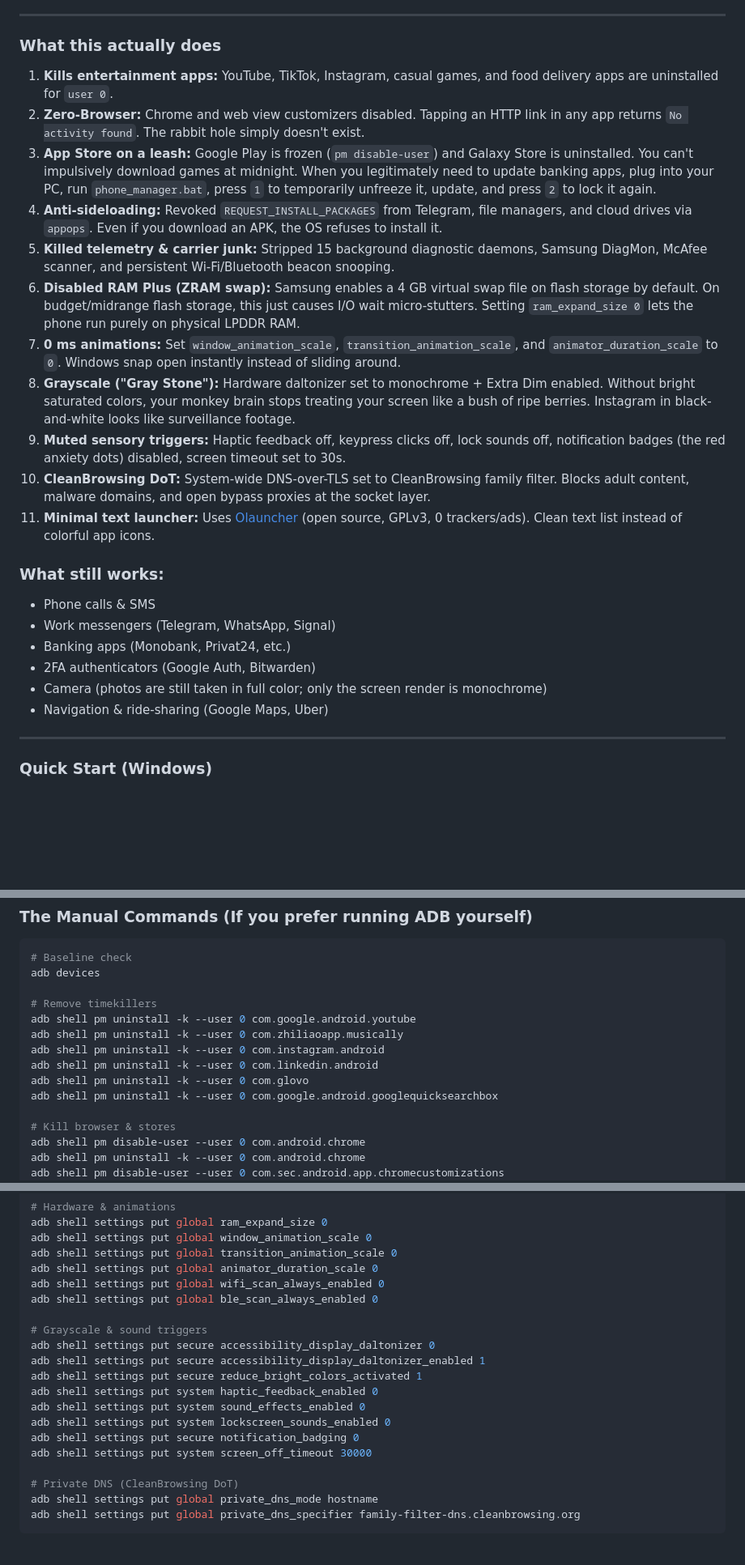
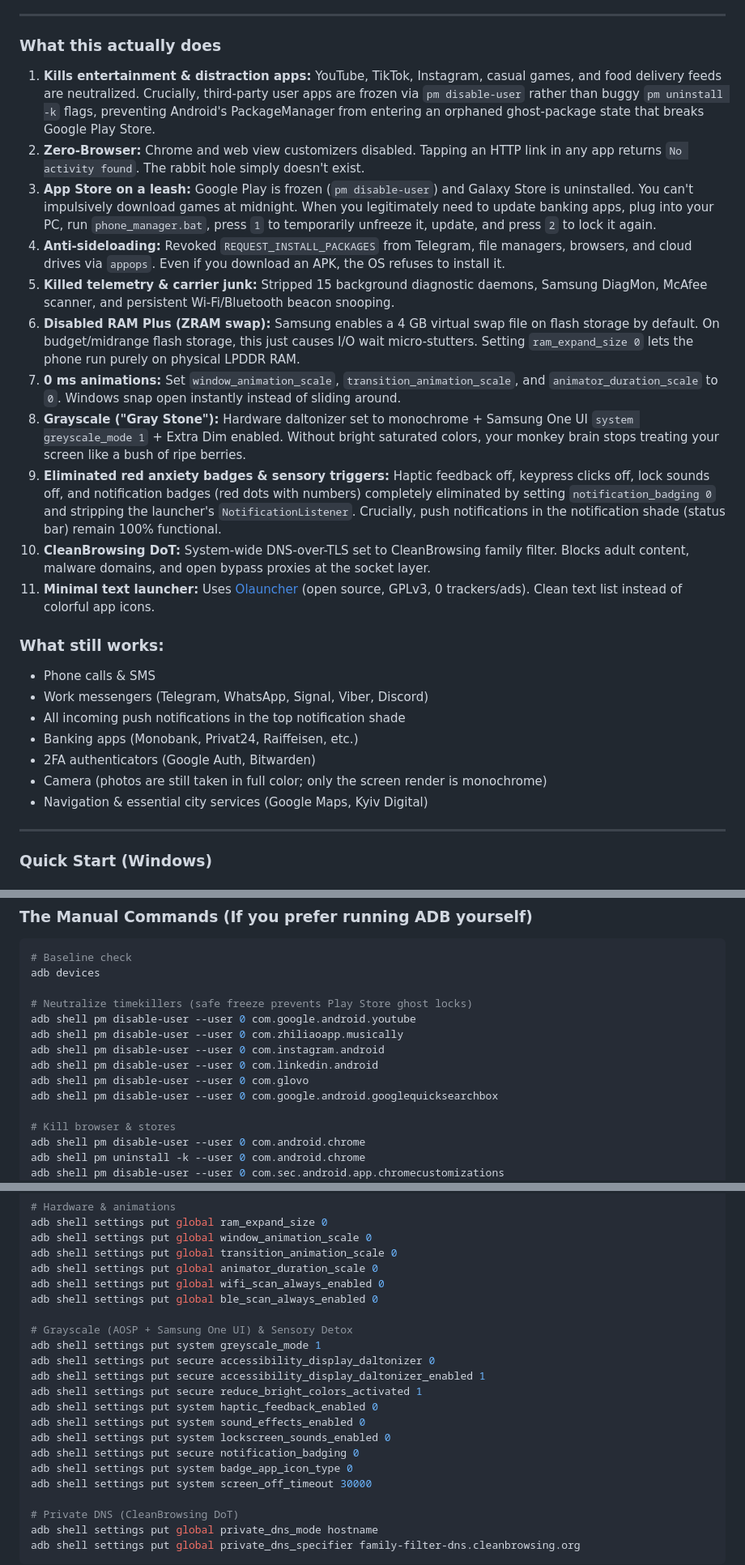
Before and after one commit to del0x3/teldel, a Markdown page: README.md, 3 parts joined by grey strips. Shown at 81% size. Drawn GitHub-style; blank space fills up the shorter version.

Commit message:
docs: update features, notification badge handling, and safe app freezing commands

```diff
--- a/README.md
+++ b/README.md
@@ -31,25 +31,26 @@ If I need to book a flight, fill out government paperwork, or do actual research
 
 ### What this actually does
 
-1. **Kills entertainment apps:** YouTube, TikTok, Instagram, casual games, and food delivery apps are uninstalled for `user 0`.
+1. **Kills entertainment & distraction apps:** YouTube, TikTok, Instagram, casual games, and food delivery feeds are neutralized. Crucially, third-party user apps are frozen via `pm disable-user` rather than buggy `pm uninstall -k` flags, preventing Android's PackageManager from entering an orphaned ghost-package state that breaks Google Play Store.
 2. **Zero-Browser:** Chrome and web view customizers disabled. Tapping an HTTP link in any app returns `No activity found`. The rabbit hole simply doesn't exist.
 3. **App Store on a leash:** Google Play is frozen (`pm disable-user`) and Galaxy Store is uninstalled. You can't impulsively download games at midnight. When you legitimately need to update banking apps, plug into your PC, run `phone_manager.bat`, press `1` to temporarily unfreeze it, update, and press `2` to lock it again.
-4. **Anti-sideloading:** Revoked `REQUEST_INSTALL_PACKAGES` from Telegram, file managers, and cloud drives via `appops`. Even if you download an APK, the OS refuses to install it.
+4. **Anti-sideloading:** Revoked `REQUEST_INSTALL_PACKAGES` from Telegram, file managers, browsers, and cloud drives via `appops`. Even if you download an APK, the OS refuses to install it.
 5. **Killed telemetry & carrier junk:** Stripped 15 background diagnostic daemons, Samsung DiagMon, McAfee scanner, and persistent Wi-Fi/Bluetooth beacon snooping.
 6. **Disabled RAM Plus (ZRAM swap):** Samsung enables a 4 GB virtual swap file on flash storage by default. On budget/midrange flash storage, this just causes I/O wait micro-stutters. Setting `ram_expand_size 0` lets the phone run purely on physical LPDDR RAM.
 7. **0 ms animations:** Set `window_animation_scale`, `transition_animation_scale`, and `animator_duration_scale` to `0`. Windows snap open instantly instead of sliding around.
-8. **Grayscale ("Gray Stone"):** Hardware daltonizer set to monochrome + Extra Dim enabled. Without bright saturated colors, your monkey brain stops treating your screen like a bush of ripe berries. Instagram in black-and-white looks like surveillance footage.
-9. **Muted sensory triggers:** Haptic feedback off, keypress clicks off, lock sounds off, notification badges (the red anxiety dots) disabled, screen timeout set to 30s.
+8. **Grayscale ("Gray Stone"):** Hardware daltonizer set to monochrome + Samsung One UI `system greyscale_mode 1` + Extra Dim enabled. Without bright saturated colors, your monkey brain stops treating your screen like a bush of ripe berries.
+9. **Eliminated red anxiety badges & sensory triggers:** Haptic feedback off, keypress clicks off, lock sounds off, and notification badges (red dots with numbers) completely eliminated by setting `notification_badging 0` and stripping the launcher's `NotificationListener`. Crucially, push notifications in the notification shade (status bar) remain 100% functional.
 10. **CleanBrowsing DoT:** System-wide DNS-over-TLS set to CleanBrowsing family filter. Blocks adult content, malware domains, and open bypass proxies at the socket layer.
 11. **Minimal text launcher:** Uses [Olauncher](https://github.com/tanujnotes/Olauncher) (open source, GPLv3, 0 trackers/ads). Clean text list instead of colorful app icons.
 
 ### What still works:
 - Phone calls & SMS
-- Work messengers (Telegram, WhatsApp, Signal)
-- Banking apps (Monobank, Privat24, etc.)
+- Work messengers (Telegram, WhatsApp, Signal, Viber, Discord)
+- All incoming push notifications in the top notification shade
+- Banking apps (Monobank, Privat24, Raiffeisen, etc.)
 - 2FA authenticators (Google Auth, Bitwarden)
 - Camera (photos are still taken in full color; only the screen render is monochrome)
-- Navigation & ride-sharing (Google Maps, Uber)
+- Navigation & essential city services (Google Maps, Kyiv Digital)
 
 ---
 
@@ -126,13 +127,13 @@ To run the whole 18-step transformation in one shot:
 # Baseline check
 adb devices
 
-# Remove timekillers
-adb shell pm uninstall -k --user 0 com.google.android.youtube
-adb shell pm uninstall -k --user 0 com.zhiliaoapp.musically
-adb shell pm uninstall -k --user 0 com.instagram.android
-adb shell pm uninstall -k --user 0 com.linkedin.android
-adb shell pm uninstall -k --user 0 com.glovo
-adb shell pm uninstall -k --user 0 com.google.android.googlequicksearchbox
+# Neutralize timekillers (safe freeze prevents Play Store ghost locks)
+adb shell pm disable-user --user 0 com.google.android.youtube
+adb shell pm disable-user --user 0 com.zhiliaoapp.musically
+adb shell pm disable-user --user 0 com.instagram.android
+adb shell pm disable-user --user 0 com.linkedin.android
+adb shell pm disable-user --user 0 com.glovo
+adb shell pm disable-user --user 0 com.google.android.googlequicksearchbox
 
 # Kill browser & stores
 adb shell pm disable-user --user 0 com.android.chrome
@@ -164,7 +165,8 @@ adb shell settings put global animator_duration_scale 0
 adb shell settings put global wifi_scan_always_enabled 0
 adb shell settings put global ble_scan_always_enabled 0
 
-# Grayscale & sound triggers
+# Grayscale (AOSP + Samsung One UI) & Sensory Detox
+adb shell settings put system greyscale_mode 1
 adb shell settings put secure accessibility_display_daltonizer 0
 adb shell settings put secure accessibility_display_daltonizer_enabled 1
 adb shell settings put secure reduce_bright_colors_activated 1
@@ -172,6 +174,7 @@ adb shell settings put system haptic_feedback_enabled 0
 adb shell settings put system sound_effects_enabled 0
 adb shell settings put system lockscreen_sounds_enabled 0
 adb shell settings put secure notification_badging 0
+adb shell settings put system badge_app_icon_type 0
 adb shell settings put system screen_off_timeout 30000
 
 # Private DNS (CleanBrowsing DoT)
```
